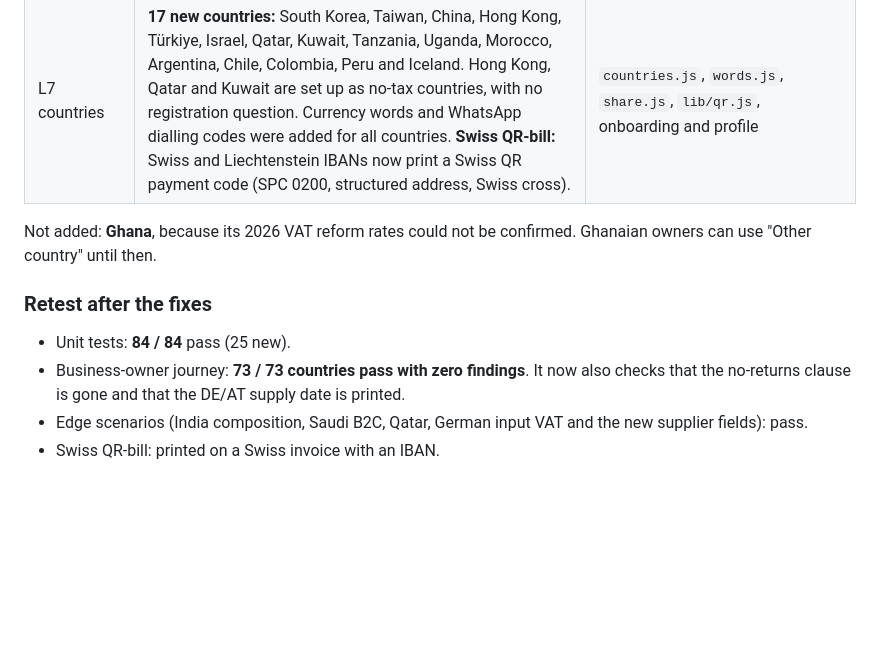
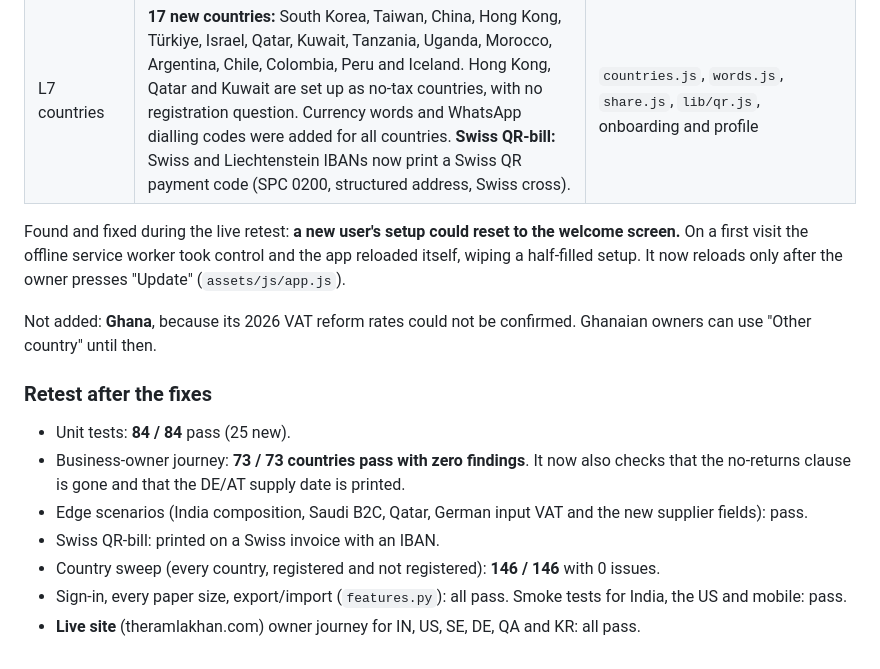
Before and after one commit to ramlakhanmadheshiya/bill-studio, a Markdown page: BUSINESS-OWNER-TEST-REPORT.md, the part around the change. Drawn GitHub-style; blank space fills up the shorter version.

Commit message:
Report: retest results and service-worker fix
Co-Authored-By: Claude Opus 5.5 <noreply@anthropic.com>

```diff
--- a/BUSINESS-OWNER-TEST-REPORT.md
+++ b/BUSINESS-OWNER-TEST-REPORT.md
@@ -307,6 +307,8 @@ Test-script false alarms I checked by hand and **dismissed**:
 | L6 reports | Reports always open at the list. | `views/reports.js` |
 | L7 countries | **17 new countries:** South Korea, Taiwan, China, Hong Kong, Türkiye, Israel, Qatar, Kuwait, Tanzania, Uganda, Morocco, Argentina, Chile, Colombia, Peru and Iceland. Hong Kong, Qatar and Kuwait are set up as no-tax countries, with no registration question. Currency words and WhatsApp dialling codes were added for all countries. **Swiss QR-bill:** Swiss and Liechtenstein IBANs now print a Swiss QR payment code (SPC 0200, structured address, Swiss cross). | `countries.js`, `words.js`, `share.js`, `lib/qr.js`, onboarding and profile |
 
+Found and fixed during the live retest: **a new user's setup could reset to the welcome screen.** On a first visit the offline service worker took control and the app reloaded itself, wiping a half-filled setup. It now reloads only after the owner presses "Update" (`assets/js/app.js`).
+
 Not added: **Ghana**, because its 2026 VAT reform rates could not be confirmed. Ghanaian owners can use "Other country" until then.
 
 ### Retest after the fixes
@@ -314,3 +316,6 @@ Not added: **Ghana**, because its 2026 VAT reform rates could not be confirmed.
 - Business-owner journey: **73 / 73 countries pass with zero findings**. It now also checks that the no-returns clause is gone and that the DE/AT supply date is printed.
 - Edge scenarios (India composition, Saudi B2C, Qatar, German input VAT and the new supplier fields): pass.
 - Swiss QR-bill: printed on a Swiss invoice with an IBAN.
+- Country sweep (every country, registered and not registered): **146 / 146** with 0 issues.
+- Sign-in, every paper size, export/import (`features.py`): all pass. Smoke tests for India, the US and mobile: pass.
+- **Live site** (theramlakhan.com) owner journey for IN, US, SE, DE, QA and KR: all pass.
```
